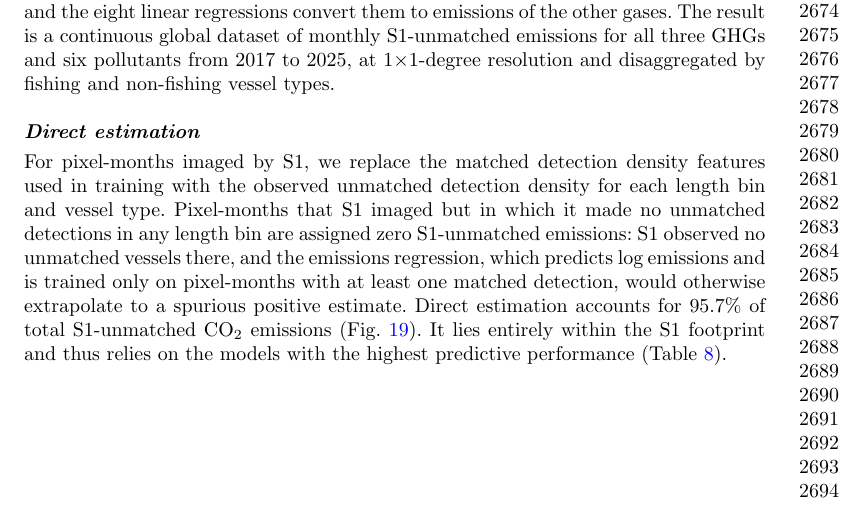
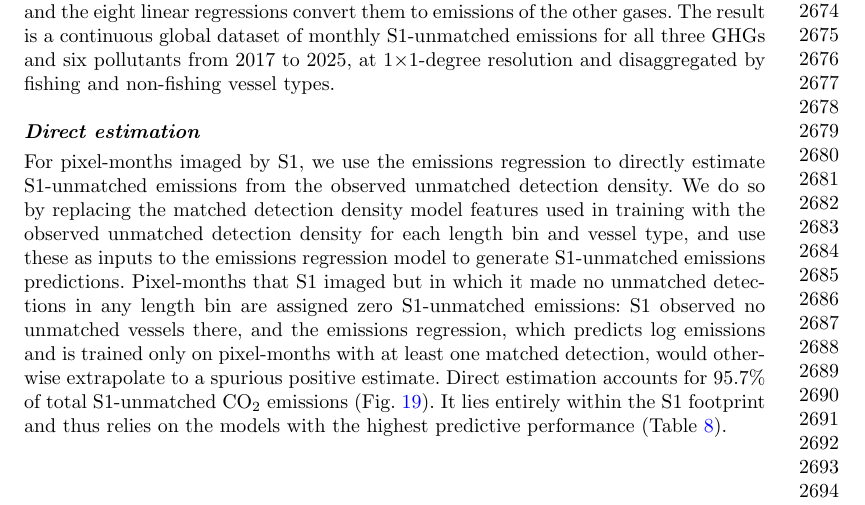
Before and after one commit to emlab-ucsb/paper-ocean-ghg, a LaTeX paper (main.tex): part of page 59 of 67, cut so that both start at the same text. Compiled offline with pdfLaTeX.

Commit message:
Updates from Overleaf

```diff
--- a/main.tex
+++ b/main.tex
@@ -711,7 +711,7 @@ To generate the final global estimates of S1-unmatched emissions, we train all m
 
 \paragraph{Direct estimation}
 
-For pixel-months imaged by S1, we replace the matched detection density features used in training with the observed unmatched detection density for each length bin and vessel type. Pixel-months that S1 imaged but in which it made no unmatched detections in any length bin are assigned zero S1-unmatched emissions: S1 observed no unmatched vessels there, and the emissions regression, which predicts log emissions and is trained only on pixel-months with at least one matched detection, would otherwise extrapolate to a spurious positive estimate. Direct estimation accounts for 95.7\% of total S1-unmatched CO$_2$ emissions (Fig. \ref{fig:fig-spatial-coverage-footprint}). It lies entirely within the S1 footprint and thus relies on the models with the highest predictive performance (Table \ref{tab:all_performance_metrics_table}).
+For pixel-months imaged by S1, we use the emissions regression to directly estimate S1-unmatched emissions from the observed unmatched detection density. We do so by replacing the matched detection density model features used in training with the observed unmatched detection density for each length bin and vessel type, and use these as inputs to the emissions regression model to generate S1-unmatched emissions predictions. Pixel-months that S1 imaged but in which it made no unmatched detections in any length bin are assigned zero S1-unmatched emissions: S1 observed no unmatched vessels there, and the emissions regression, which predicts log emissions and is trained only on pixel-months with at least one matched detection, would otherwise extrapolate to a spurious positive estimate. Direct estimation accounts for 95.7\% of total S1-unmatched CO$_2$ emissions (Fig. \ref{fig:fig-spatial-coverage-footprint}). It lies entirely within the S1 footprint and thus relies on the models with the highest predictive performance (Table \ref{tab:all_performance_metrics_table}).
 
 \begin{figure}[H]
     \centering
```
